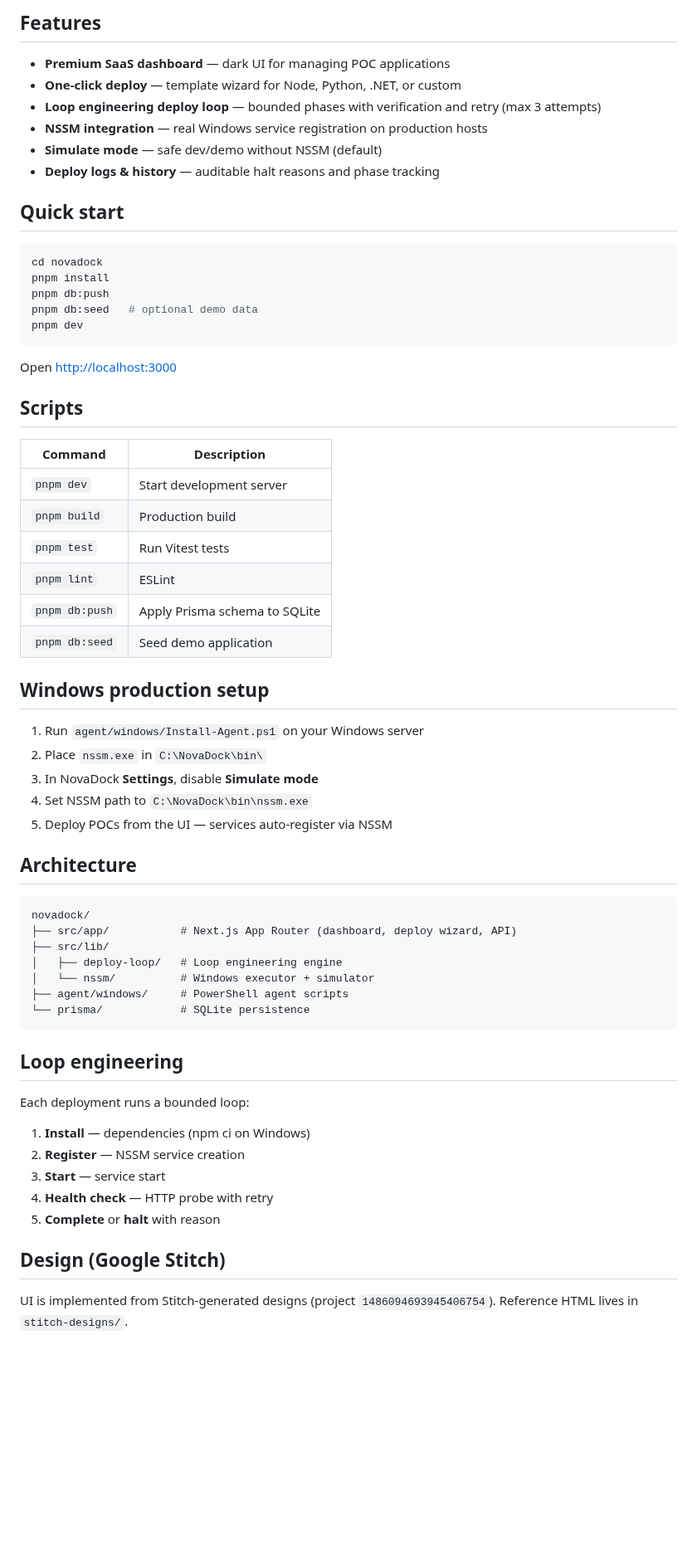
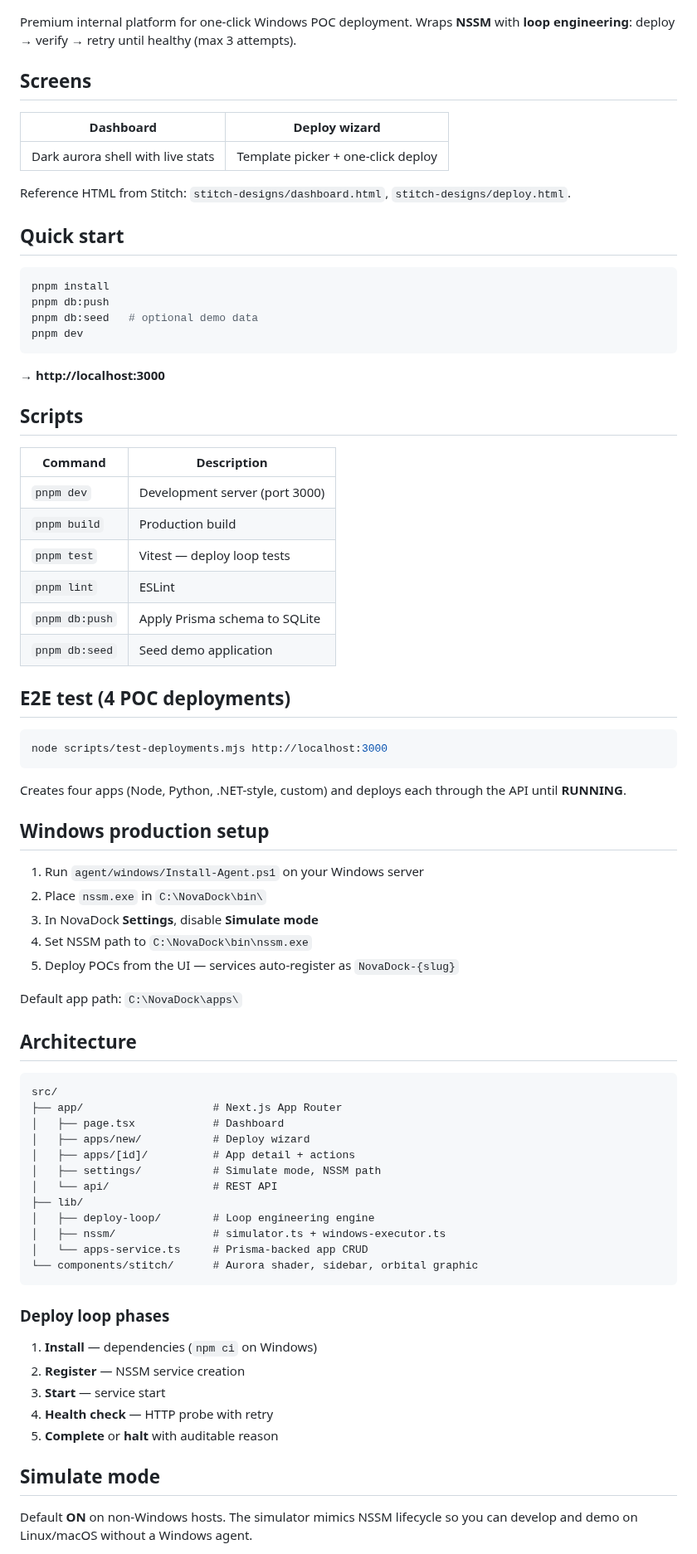
Before and after one commit to shivamongit/new, a Markdown page: novadock/README.md, the part around one of its changes. Shown at 83% size. Drawn GitHub-style; blank space fills up the shorter version.

````diff
--- a/novadock/README.md
+++ b/novadock/README.md
@@ -6,35 +12,45 @@
 
-## Features
+</div>
 
-- **Premium SaaS dashboard** — dark UI for managing POC applications
-- **One-click deploy** — template wizard for Node, Python, .NET, or custom
-- **Loop engineering deploy loop** — bounded phases with verification and retry (max 3 attempts)
-- **NSSM integration** — real Windows service registration on production hosts
-- **Simulate mode** — safe dev/demo without NSSM (default)
-- **Deploy logs & history** — auditable halt reasons and phase tracking
+Premium internal platform for one-click Windows POC deployment. Wraps **NSSM** with **loop engineering**: deploy → verify → retry until healthy (max 3 attempts).
+
+## Screens
+
+| Dashboard | Deploy wizard |
+|:---:|:---:|
+| Dark aurora shell with live stats | Template picker + one-click deploy |
+
+Reference HTML from Stitch: `stitch-designs/dashboard.html`, `stitch-designs/deploy.html`.
 
 ## Quick start
 
 ```bash
-cd novadock
 pnpm install
 pnpm db:push
 pnpm db:seed   # optional demo data
 pnpm dev
 ```
 
-Open [http://localhost:3000](http://localhost:3000)
+→ **http://localhost:3000**
 
 ## Scripts
 
 | Command | Description |
 |---------|-------------|
-| `pnpm dev` | Start development server |
+| `pnpm dev` | Development server (port 3000) |
 | `pnpm build` | Production build |
-| `pnpm test` | Run Vitest tests |
+| `pnpm test` | Vitest — deploy loop tests |
 | `pnpm lint` | ESLint |
 | `pnpm db:push` | Apply Prisma schema to SQLite |
 | `pnpm db:seed` | Seed demo application |
+
+## E2E test (4 POC deployments)
+
+```bash
+node scripts/test-deployments.mjs http://localhost:3000
+```
+
+Creates four apps (Node, Python, .NET-style, custom) and deploys each through the API until **RUNNING**.
 
 ## Windows production setup
 
@@ -42,31 +58,36 @@ Open [http://localhost:3000](http://localhost:3000)
 2. Place `nssm.exe` in `C:\NovaDock\bin\`
 3. In NovaDock **Settings**, disable **Simulate mode**
 4. Set NSSM path to `C:\NovaDock\bin\nssm.exe`
-5. Deploy POCs from the UI — services auto-register via NSSM
+5. Deploy POCs from the UI — services auto-register as `NovaDock-{slug}`
+
+Default app path: `C:\NovaDock\apps\`
 
 ## Architecture
 
 ```
-novadock/
-├── src/app/           # Next.js App Router (dashboard, deploy wizard, API)
-├── src/lib/
-│   ├── deploy-loop/   # Loop engineering engine
-│   └── nssm/          # Windows executor + simulator
-├── agent/windows/     # PowerShell agent scripts
-└── prisma/            # SQLite persistence
+src/
+├── app/                    # Next.js App Router
+│   ├── page.tsx            # Dashboard
+│   ├── apps/new/           # Deploy wizard
+│   ├── apps/[id]/          # App detail + actions
+│   ├── settings/           # Simulate mode, NSSM path
+│   └── api/                # REST API
+├── lib/
+│   ├── deploy-loop/        # Loop engineering engine
+│   ├── nssm/               # simulator.ts + windows-executor.ts
+│   └── apps-service.ts     # Prisma-backed app CRUD
+└── components/stitch/      # Aurora shader, sidebar, orbital graphic
 ```
 
-## Loop engineering
+### Deploy loop phases
 
-Each deployment runs a bounded loop:
-
-1. **Install** — dependencies (npm ci on Windows)
+1. **Install** — dependencies (`npm ci` on Windows)
 2. **Register** — NSSM service creation
 3. **Start** — service start
 4. **Health check** — HTTP probe with retry
-5. **Complete** or **halt** with reason
+5. **Complete** or **halt** with auditable reason
 
-## Design (Google Stitch)
+## Simulate mode
 
-UI is implemented from Stitch-generated designs (project `1486094693945406754`). Reference HTML lives in `stitch-designs/`.
+Default **ON** on non-Windows hosts. The simulator mimics NSSM lifecycle so you can develop and demo on Linux/macOS without a Windows agent.
 
````
Also changed, not shown: other parts of novadock/README.md (+19 -7 lines), .github/ISSUE_TEMPLATE/bug_report.md (added, +27 -0 lines), .github/ISSUE_TEMPLATE/feature_request.md (added, +16 -0 lines), .github/pull_request_template.md (added, +21 -0 lines), AGENTS.md (+2 -0 lines), README.md (+99 -10 lines), novadock/docs/assets/social-preview.png (added), 5 other files.
